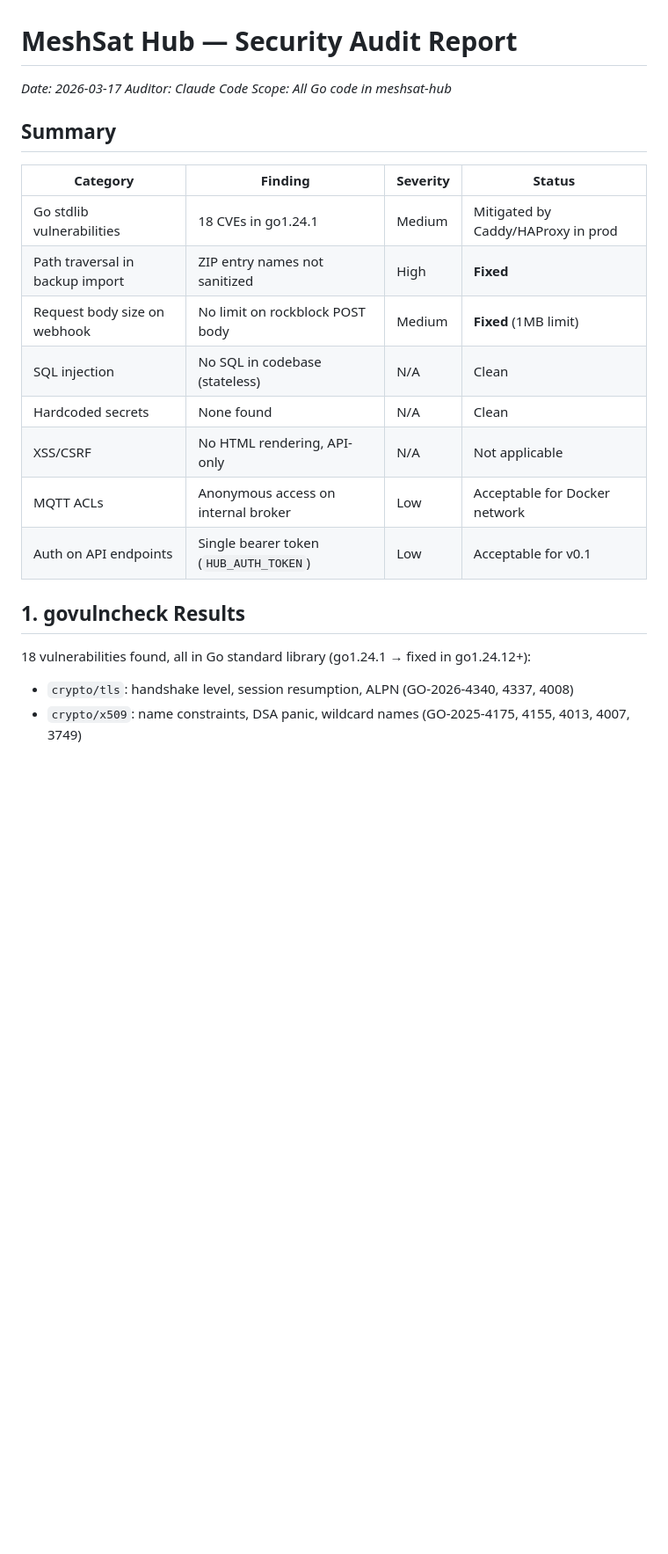
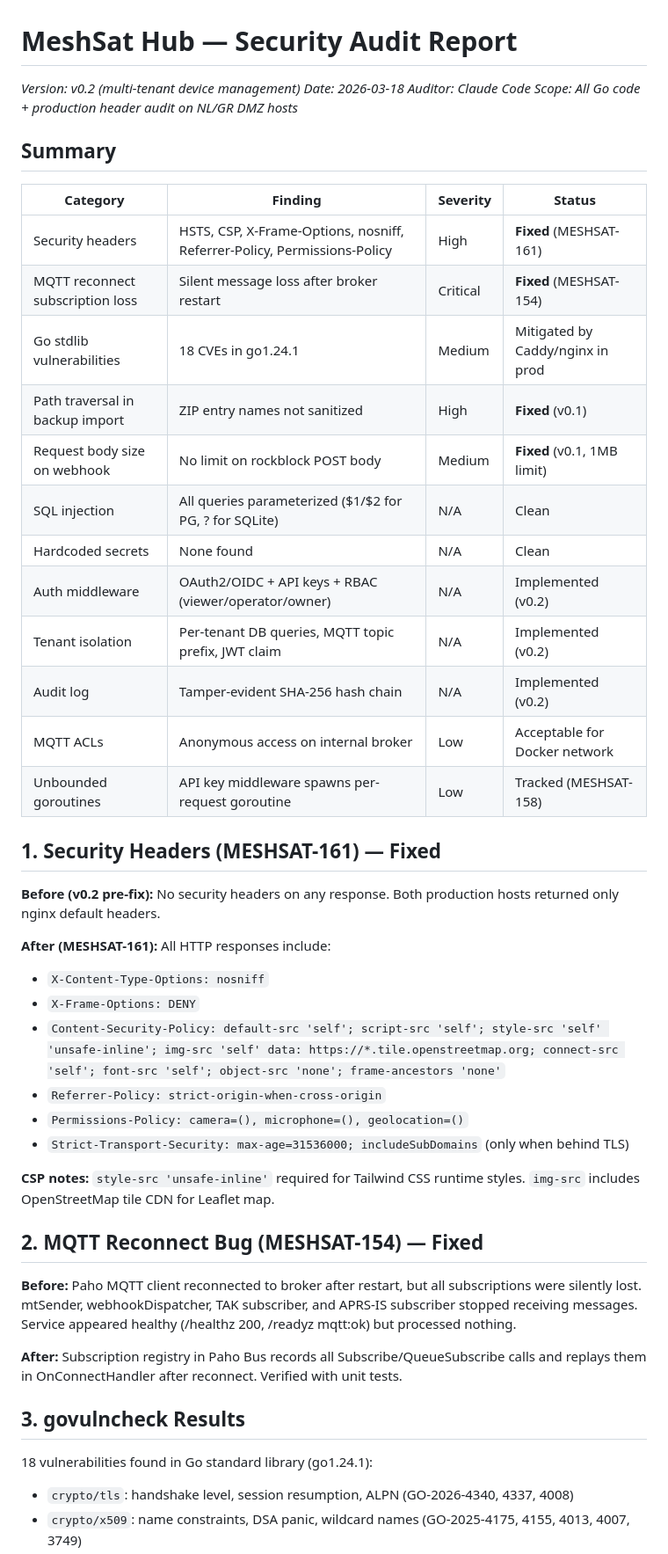
Before and after one commit to cubeos-app/meshsat-hub, a Markdown page: docs/SECURITY_AUDIT.md, the part around one of its changes. Shown at 88% size. Drawn GitHub-style; blank space fills up the shorter version.

```diff
--- a/docs/SECURITY_AUDIT.md
+++ b/docs/SECURITY_AUDIT.md
@@ -1,25 +1,50 @@
 # MeshSat Hub — Security Audit Report
 
-_Date: 2026-03-17_
+_Version: v0.2 (multi-tenant device management)_
+_Date: 2026-03-18_
 _Auditor: Claude Code_
-_Scope: All Go code in meshsat-hub_
+_Scope: All Go code + production header audit on NL/GR DMZ hosts_
 
 ## Summary
 
 | Category | Finding | Severity | Status |
 |----------|---------|----------|--------|
-| Go stdlib vulnerabilities | 18 CVEs in go1.24.1 | Medium | Mitigated by Caddy/HAProxy in prod |
-| Path traversal in backup import | ZIP entry names not sanitized | High | **Fixed** |
-| Request body size on webhook | No limit on rockblock POST body | Medium | **Fixed** (1MB limit) |
-| SQL injection | No SQL in codebase (stateless) | N/A | Clean |
+| Security headers | HSTS, CSP, X-Frame-Options, nosniff, Referrer-Policy, Permissions-Policy | High | **Fixed** (MESHSAT-161) |
+| MQTT reconnect subscription loss | Silent message loss after broker restart | Critical | **Fixed** (MESHSAT-154) |
+| Go stdlib vulnerabilities | 18 CVEs in go1.24.1 | Medium | Mitigated by Caddy/nginx in prod |
+| Path traversal in backup import | ZIP entry names not sanitized | High | **Fixed** (v0.1) |
+| Request body size on webhook | No limit on rockblock POST body | Medium | **Fixed** (v0.1, 1MB limit) |
+| SQL injection | All queries parameterized ($1/$2 for PG, ? for SQLite) | N/A | Clean |
 | Hardcoded secrets | None found | N/A | Clean |
-| XSS/CSRF | No HTML rendering, API-only | N/A | Not applicable |
+| Auth middleware | OAuth2/OIDC + API keys + RBAC (viewer/operator/owner) | N/A | Implemented (v0.2) |
+| Tenant isolation | Per-tenant DB queries, MQTT topic prefix, JWT claim | N/A | Implemented (v0.2) |
+| Audit log | Tamper-evident SHA-256 hash chain | N/A | Implemented (v0.2) |
 | MQTT ACLs | Anonymous access on internal broker | Low | Acceptable for Docker network |
-| Auth on API endpoints | Single bearer token (`HUB_AUTH_TOKEN`) | Low | Acceptable for v0.1 |
+| Unbounded goroutines | API key middleware spawns per-request goroutine | Low | Tracked (MESHSAT-158) |
 
-## 1. govulncheck Results
+## 1. Security Headers (MESHSAT-161) — Fixed
 
-18 vulnerabilities found, all in Go standard library (go1.24.1 → fixed in go1.24.12+):
+**Before (v0.2 pre-fix):** No security headers on any response. Both production hosts returned only nginx default headers.
+
+**After (MESHSAT-161):** All HTTP responses include:
+- `X-Content-Type-Options: nosniff`
+- `X-Frame-Options: DENY`
+- `Content-Security-Policy: default-src 'self'; script-src 'self'; style-src 'self' 'unsafe-inline'; img-src 'self' data: https://*.tile.openstreetmap.org; connect-src 'self'; font-src 'self'; object-src 'none'; frame-ancestors 'none'`
+- `Referrer-Policy: strict-origin-when-cross-origin`
+- `Permissions-Policy: camera=(), microphone=(), geolocation=()`
+- `Strict-Transport-Security: max-age=31536000; includeSubDomains` (only when behind TLS)
+
+**CSP notes:** `style-src 'unsafe-inline'` required for Tailwind CSS runtime styles. `img-src` includes OpenStreetMap tile CDN for Leaflet map.
+
+## 2. MQTT Reconnect Bug (MESHSAT-154) — Fixed
+
+**Before:** Paho MQTT client reconnected to broker after restart, but all subscriptions were silently lost. mtSender, webhookDispatcher, TAK subscriber, and APRS-IS subscriber stopped receiving messages. Service appeared healthy (/healthz 200, /readyz mqtt:ok) but processed nothing.
+
+**After:** Subscription registry in Paho Bus records all Subscribe/QueueSubscribe calls and replays them in OnConnectHandler after reconnect. Verified with unit tests.
+
+## 3. govulncheck Results
+
+18 vulnerabilities found in Go standard library (go1.24.1):
 
 - `crypto/tls`: handshake level, session resumption, ALPN (GO-2026-4340, 4337, 4008)
 - `crypto/x509`: name constraints, DSA panic, wildcard names (GO-2025-4175, 4155, 4013, 4007, 3749)
```
Also changed, not shown: other parts of docs/SECURITY_AUDIT.md (+64 -36 lines).
